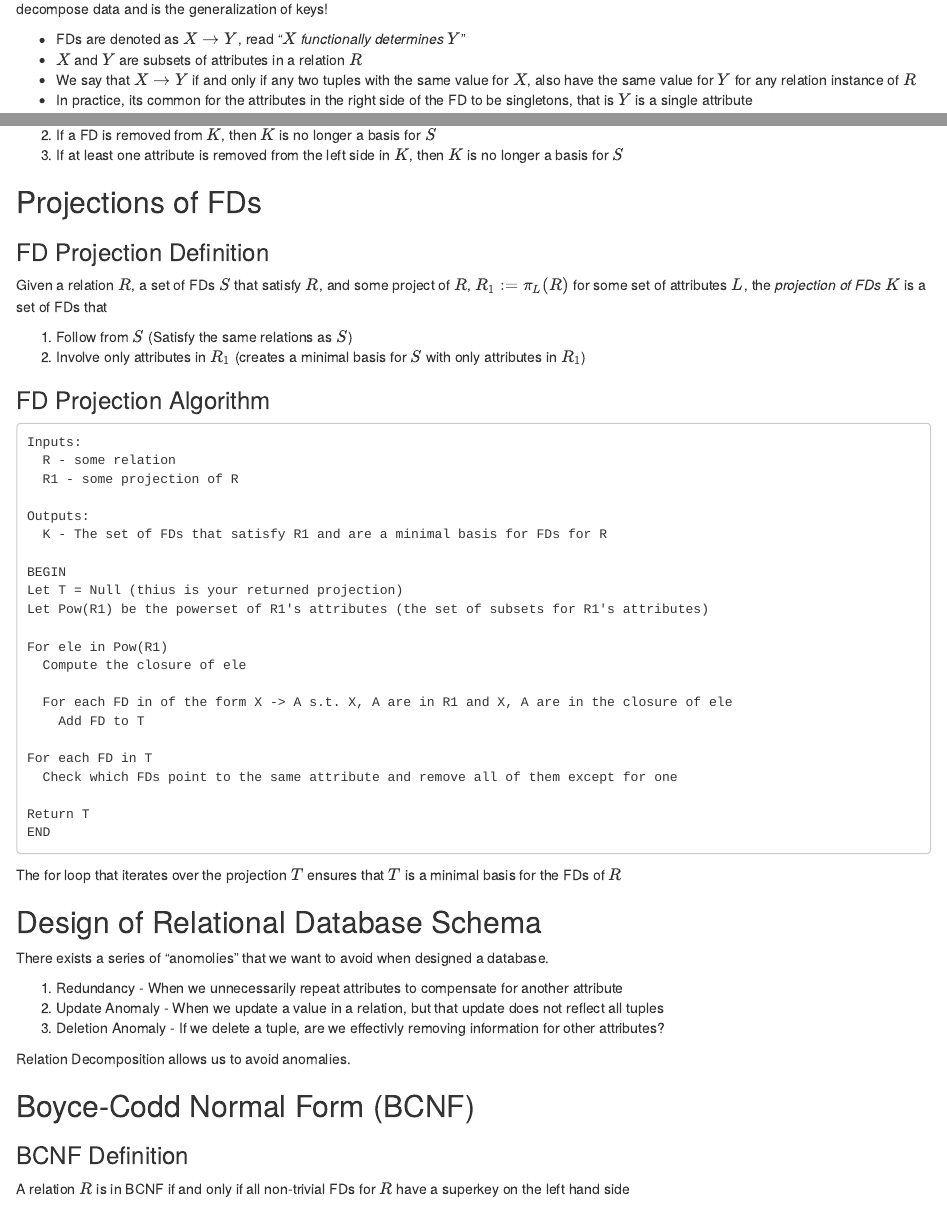
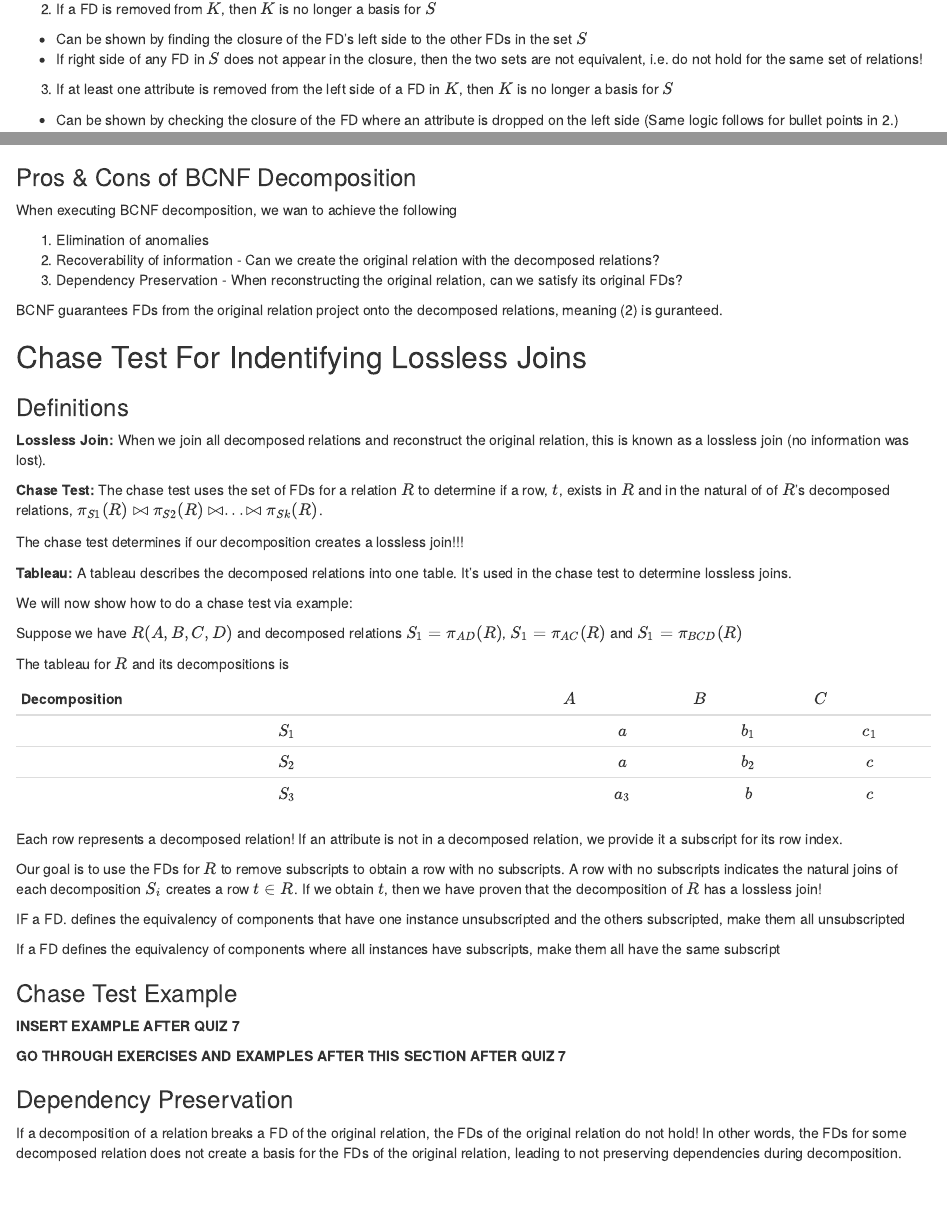
Before and after one commit to Caballesjason/cse_560, an R Markdown document (05-Design-Theory.Rmd): the page in a window 1100 px wide, from 140 px down before the commit and from 2680 px down after it, and a second part further down, joined at a grey line. Rendered offline with R 4.5, knitr and Pandoc, with nearby package versions; drawn as R Markdown's standard HTML page in place of the format the file asks for.

````diff
--- a/05-Design-Theory.Rmd
+++ b/05-Design-Theory.Rmd
@@ -139,7 +139,10 @@
 
 1. All FDs for $K$ have singleton right sides
 2. If a FD is removed from $K$, then $K$ is no longer a basis for $S$
-3. If at least one attribute is removed from the left side in $K$, then $K$ is no longer a basis for $S$
+  * Can be shown by finding the closure of the FD's left side to the other FDs in the set $S$
+  * If right side of any FD in $S$ does not appear in the closure, then the two sets are not equivalent, i.e. do not hold for the same set of relations!
+3. If at least one attribute is removed from the left side of a FD in $K$, then $K$ is no longer a basis for $S$
+  * Can be shown by checking the closure of the FD where an attribute is dropped on the left side (Same logic follows for bullet points in 2.)
 
 
 ## Projections of FDs
@@ -233,3 +236,53 @@
   return C
 END
 ```
+
+### Pros & Cons of BCNF Decomposition
+When executing BCNF decomposition, we wan to achieve the following
+
+1. Elimination of anomalies
+2. Recoverability of information - Can we create the original relation with the decomposed relations?
+3. Dependency Preservation - When reconstructing the original relation, can we satisfy its original FDs?
+
+BCNF guarantees FDs from the original relation project onto the decomposed relations, meaning (2) is guranteed.
+
+
+## Chase Test For Indentifying Lossless Joins
+### Definitions
+__Lossless Join:__ When we join all decomposed relations and reconstruct the original relation, this is known as a lossless join (no information was lost).
+
+__Chase Test:__ The chase test uses the set of FDs for a relation $R$ to determine if a row, $t$, exists in $R$ and in the natural of of $R$'s decomposed relations, $\pi_{S1}(R) \bowtie \pi_{S2}(R) \bowtie ... \bowtie \pi_{Sk}(R)$.
+
+The chase test determines if our decomposition creates a lossless join!!!
+
+__Tableau:__  A tableau describes the decomposed relations into one table.  It's used in the chase test to determine lossless joins.
+
+We will now show how to do a chase test via example:
+
+Suppose we have $R(A, B, C, D)$ and decomposed relations $S_{1} = \pi_{AD}(R)$, $S_{1} = \pi_{AC}(R)$ and $S_{1} = \pi_{BCD}(R)$
+
+The tableau for $R$ and its decompositions is
+
+| Decomposition | $A$ | $B$ | $C$ | $D$ |
+|:----:|:----:|:----:|:----:|
+|$S_{1}$|$a$|$b_{1}$|$c_{1}$|$d$|
+|$S_{2}$|$a$|$b_{2}$|$c$|$d_{2}$|
+|$S_{3}$|$a_{3}$|$b$|$c$|$d$|
+
+Each row represents a decomposed relation!  If an attribute is not in a decomposed relation, we provide it a subscript for its row index.
+
+Our goal is to use the FDs for $R$ to remove subscripts to obtain a row with no subscripts.  A row with no subscripts indicates the natural joins of each decomposition $S_{i}$ creates a row $t \in R$.  If we obtain $t$, then we have proven that the decomposition of $R$ has a lossless join!
+
+IF a FD. defines the equivalency of components that have one instance unsubscripted and the others subscripted, make them all unsubscripted
+
+If a FD defines the equivalency of components where all instances have subscripts, make them all have the same subscript
+
+
+### Chase Test Example
+__INSERT EXAMPLE AFTER QUIZ 7__
+
+__GO THROUGH EXERCISES AND EXAMPLES AFTER THIS SECTION AFTER QUIZ 7__
+
+
+### Dependency Preservation
+If a decomposition of a relation breaks a FD of the original relation, the FDs of the original relation do not hold!  In other words, the FDs for some decomposed relation does not create a basis for the FDs of the original relation, leading to not preserving dependencies during decomposition.
````
Also changed, not shown: docs/reference-keys.txt, docs/search.json, 4 other files.
